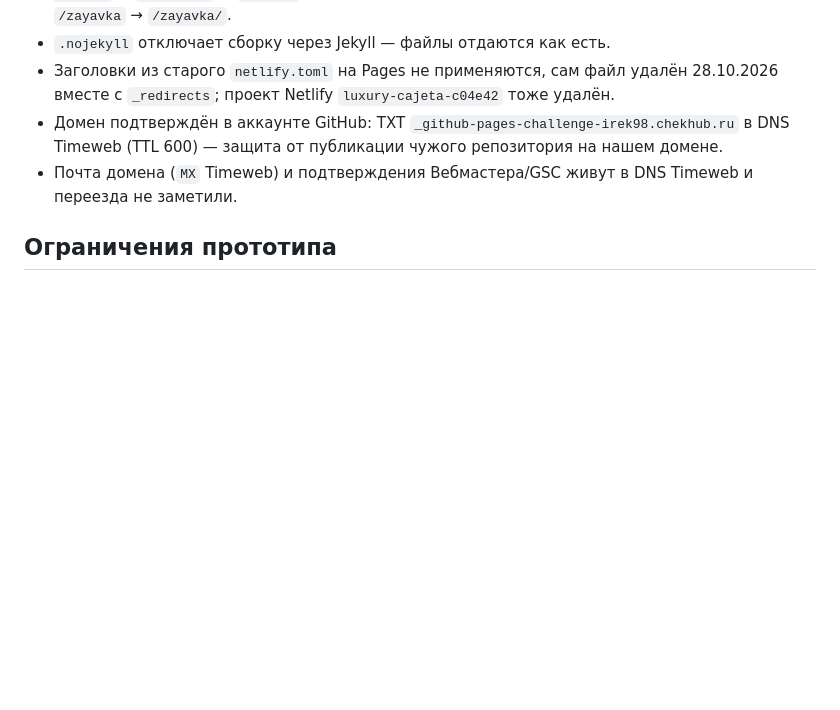
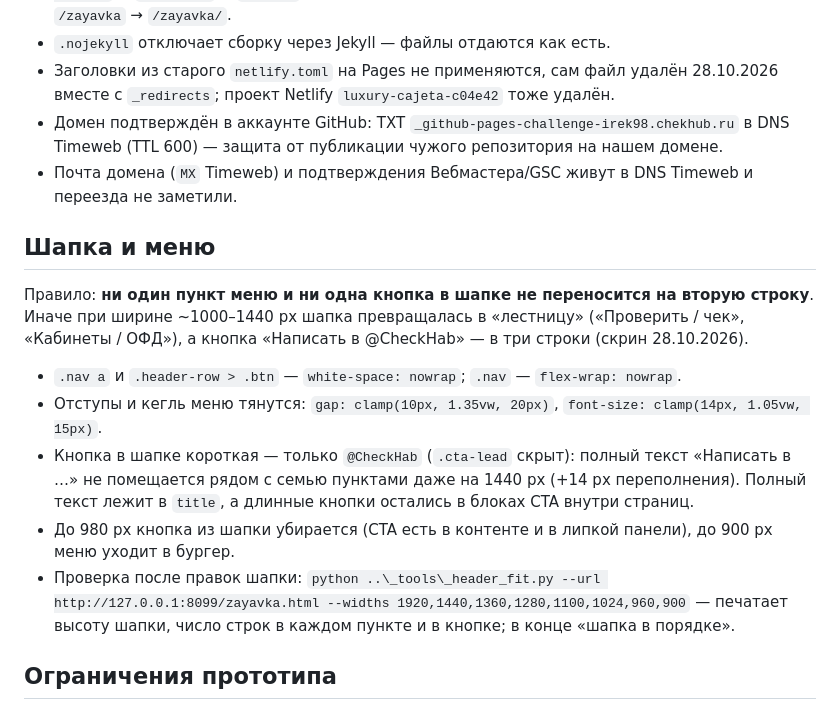
Before and after one commit to irek98/chekhub-site, a Markdown page: README.md, the part around the change. Rendered like a GitHub page; blank space fills up the shorter version.

Commit message:
README: document header rules (no wrapping, compact CTA, responsive steps)

```diff
--- a/README.md
+++ b/README.md
@@ -225,6 +225,22 @@ python "...\_tools\_add_og.py" --dry    # показать, что измени
   в DNS Timeweb (TTL 600) — защита от публикации чужого репозитория на нашем домене.
 - Почта домена (`MX` Timeweb) и подтверждения Вебмастера/GSC живут в DNS Timeweb и переезда не заметили.
 
+## Шапка и меню
+
+Правило: **ни один пункт меню и ни одна кнопка в шапке не переносится на вторую строку**.
+Иначе при ширине ~1000–1440 px шапка превращалась в «лестницу» («Проверить / чек»,
+«Кабинеты / ОФД»), а кнопка «Написать в @CheckHab» — в три строки (скрин 28.10.2026).
+
+- `.nav a` и `.header-row > .btn` — `white-space: nowrap`; `.nav` — `flex-wrap: nowrap`.
+- Отступы и кегль меню тянутся: `gap: clamp(10px, 1.35vw, 20px)`, `font-size: clamp(14px, 1.05vw, 15px)`.
+- Кнопка в шапке короткая — только `@CheckHab` (`.cta-lead` скрыт): полный текст
+  «Написать в …» не помещается рядом с семью пунктами даже на 1440 px (+14 px переполнения).
+  Полный текст лежит в `title`, а длинные кнопки остались в блоках CTA внутри страниц.
+- До 980 px кнопка из шапки убирается (CTA есть в контенте и в липкой панели), до 900 px меню
+  уходит в бургер.
+- Проверка после правок шапки: `python ..\_tools\_header_fit.py --url http://127.0.0.1:8099/zayavka.html --widths 1920,1440,1360,1280,1100,1024,960,900`
+  — печатает высоту шапки, число строк в каждом пункте и в кнопке; в конце «шапка в порядке».
+
 ## Ограничения прототипа
 
 - Заявка открывает Telegram: если у клиента нет мессенджера, остаются почта и ссылка «Открыть чат вручную» (веб-версия).
```
